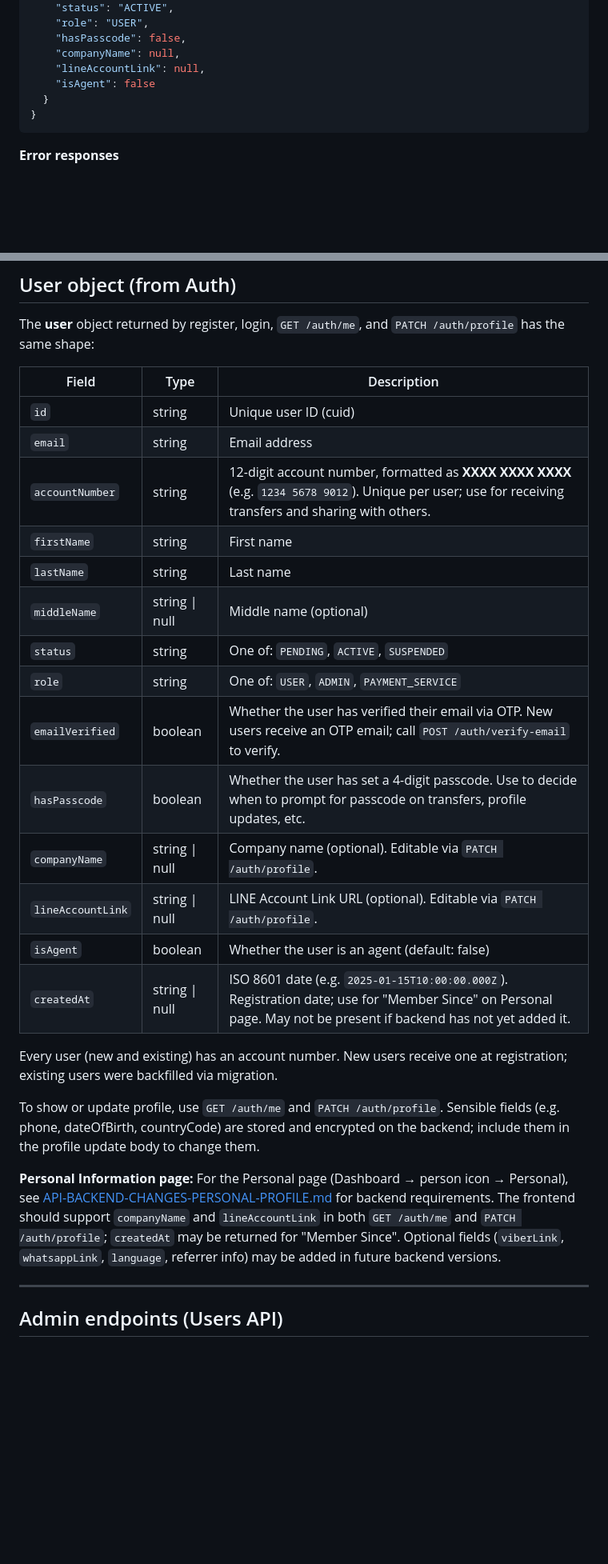
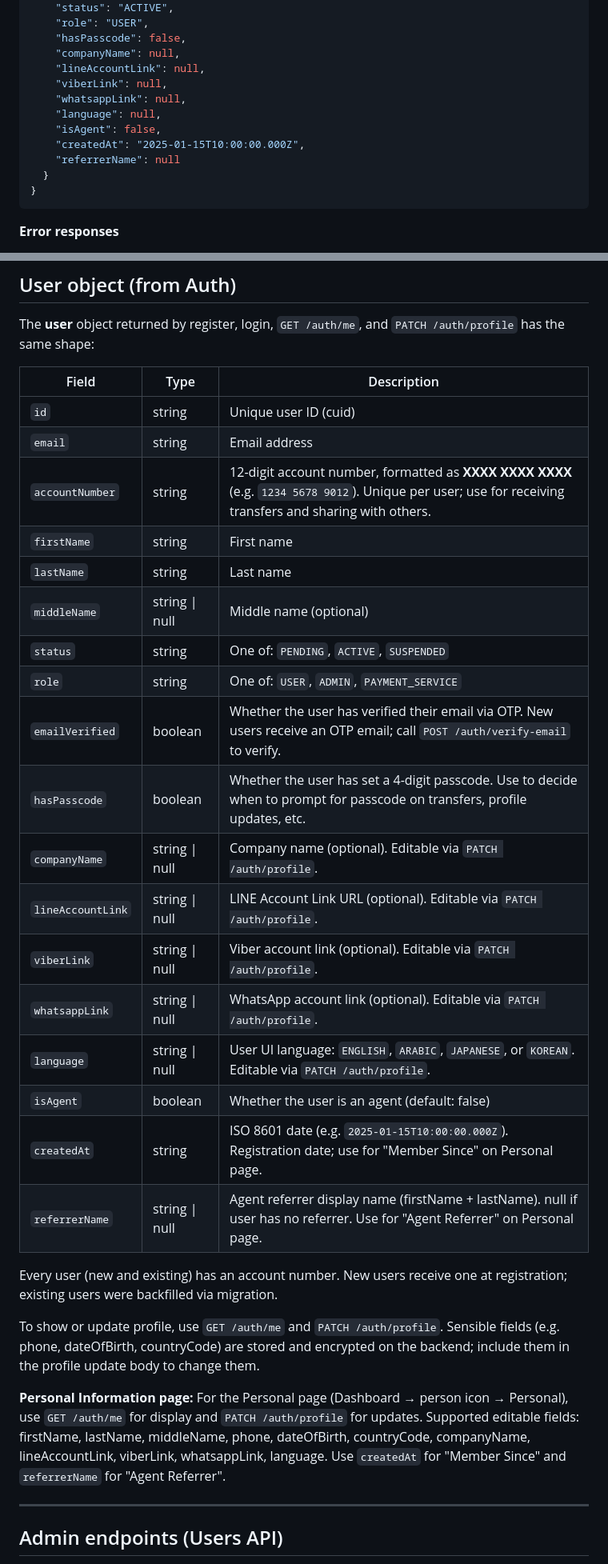
Before and after one commit to benedickcervantes/inspirewalletv2, a Markdown page: docs/backenddocs/API-AUTH-AND-USERS.md, 2 parts joined by grey strips. Shown at 80% size. Rendered like a GitHub page; blank space fills up the shorter version.

````diff
--- a/docs/backenddocs/API-AUTH-AND-USERS.md
+++ b/docs/backenddocs/API-AUTH-AND-USERS.md
@@ -303,7 +311,12 @@ Authenticates with email and password and returns an access token and user objec
     "hasPasscode": false,
     "companyName": null,
     "lineAccountLink": null,
-    "isAgent": false
+    "viberLink": null,
+    "whatsappLink": null,
+    "language": null,
+    "isAgent": false,
+    "createdAt": "2025-01-15T10:00:00.000Z",
+    "referrerName": null
   }
 }
 ```
@@ -495,28 +518,32 @@ All passcode endpoints require JWT authentication. The passcode is encrypted at
 
 The **user** object returned by register, login, `GET /auth/me`, and `PATCH /auth/profile` has the same shape:
 
-| Field             | Type           | Description                                                                                                                                                      |
-| ----------------- | -------------- | ---------------------------------------------------------------------------------------------------------------------------------------------------------------- |
-| `id`              | string         | Unique user ID (cuid)                                                                                                                                            |
-| `email`           | string         | Email address                                                                                                                                                    |
-| `accountNumber`   | string         | 12-digit account number, formatted as **XXXX XXXX XXXX** (e.g. `1234 5678 9012`). Unique per user; use for receiving transfers and sharing with others.          |
-| `firstName`       | string         | First name                                                                                                                                                       |
-| `lastName`        | string         | Last name                                                                                                                                                        |
-| `middleName`      | string \| null | Middle name (optional)                                                                                                                                           |
-| `status`          | string         | One of: `PENDING`, `ACTIVE`, `SUSPENDED`                                                                                                                         |
-| `role`            | string         | One of: `USER`, `ADMIN`, `PAYMENT_SERVICE`                                                                                                                       |
-| `emailVerified`   | boolean        | Whether the user has verified their email via OTP. New users receive an OTP email; call `POST /auth/verify-email` to verify.                                     |
-| `hasPasscode`     | boolean        | Whether the user has set a 4-digit passcode. Use to decide when to prompt for passcode on transfers, profile updates, etc.                                       |
-| `companyName`     | string \| null | Company name (optional). Editable via `PATCH /auth/profile`.                                                                                                     |
-| `lineAccountLink` | string \| null | LINE Account Link URL (optional). Editable via `PATCH /auth/profile`.                                                                                            |
-| `isAgent`         | boolean        | Whether the user is an agent (default: false)                                                                                                                    |
-| `createdAt`       | string \| null | ISO 8601 date (e.g. `2025-01-15T10:00:00.000Z`). Registration date; use for "Member Since" on Personal page. May not be present if backend has not yet added it. |
+| Field             | Type           | Description                                                                                                                                             |
+| ----------------- | -------------- | ------------------------------------------------------------------------------------------------------------------------------------------------------- |
+| `id`              | string         | Unique user ID (cuid)                                                                                                                                   |
+| `email`           | string         | Email address                                                                                                                                           |
+| `accountNumber`   | string         | 12-digit account number, formatted as **XXXX XXXX XXXX** (e.g. `1234 5678 9012`). Unique per user; use for receiving transfers and sharing with others. |
+| `firstName`       | string         | First name                                                                                                                                              |
+| `lastName`        | string         | Last name                                                                                                                                               |
+| `middleName`      | string \| null | Middle name (optional)                                                                                                                                  |
+| `status`          | string         | One of: `PENDING`, `ACTIVE`, `SUSPENDED`                                                                                                                |
+| `role`            | string         | One of: `USER`, `ADMIN`, `PAYMENT_SERVICE`                                                                                                              |
+| `emailVerified`   | boolean        | Whether the user has verified their email via OTP. New users receive an OTP email; call `POST /auth/verify-email` to verify.                            |
+| `hasPasscode`     | boolean        | Whether the user has set a 4-digit passcode. Use to decide when to prompt for passcode on transfers, profile updates, etc.                              |
+| `companyName`     | string \| null | Company name (optional). Editable via `PATCH /auth/profile`.                                                                                            |
+| `lineAccountLink` | string \| null | LINE Account Link URL (optional). Editable via `PATCH /auth/profile`.                                                                                   |
+| `viberLink`       | string \| null | Viber account link (optional). Editable via `PATCH /auth/profile`.                                                                                      |
+| `whatsappLink`    | string \| null | WhatsApp account link (optional). Editable via `PATCH /auth/profile`.                                                                                   |
+| `language`        | string \| null | User UI language: `ENGLISH`, `ARABIC`, `JAPANESE`, or `KOREAN`. Editable via `PATCH /auth/profile`.                                                     |
+| `isAgent`         | boolean        | Whether the user is an agent (default: false)                                                                                                           |
+| `createdAt`       | string         | ISO 8601 date (e.g. `2025-01-15T10:00:00.000Z`). Registration date; use for "Member Since" on Personal page.                                            |
+| `referrerName`    | string \| null | Agent referrer display name (firstName + lastName). null if user has no referrer. Use for "Agent Referrer" on Personal page.                            |
 
 Every user (new and existing) has an account number. New users receive one at registration; existing users were backfilled via migration.
 
 To show or update profile, use `GET /auth/me` and `PATCH /auth/profile`. Sensible fields (e.g. phone, dateOfBirth, countryCode) are stored and encrypted on the backend; include them in the profile update body to change them.
 
-**Personal Information page:** For the Personal page (Dashboard → person icon → Personal), see [API-BACKEND-CHANGES-PERSONAL-PROFILE.md](API-BACKEND-CHANGES-PERSONAL-PROFILE.md) for backend requirements. The frontend should support `companyName` and `lineAccountLink` in both `GET /auth/me` and `PATCH /auth/profile`; `createdAt` may be returned for "Member Since". Optional fields (`viberLink`, `whatsappLink`, `language`, referrer info) may be added in future backend versions.
+**Personal Information page:** For the Personal page (Dashboard → person icon → Personal), use `GET /auth/me` for display and `PATCH /auth/profile` for updates. Supported editable fields: firstName, lastName, middleName, phone, dateOfBirth, countryCode, companyName, lineAccountLink, viberLink, whatsappLink, language. Use `createdAt` for "Member Since" and `referrerName` for "Agent Referrer".
 
 ---
 
````
Also changed, not shown: other parts of docs/backenddocs/API-AUTH-AND-USERS.md (+46 -28 lines), docs/backenddocs/API-BACKEND-CHANGES-PERSONAL-PROFILE.md (+14 -14 lines).
